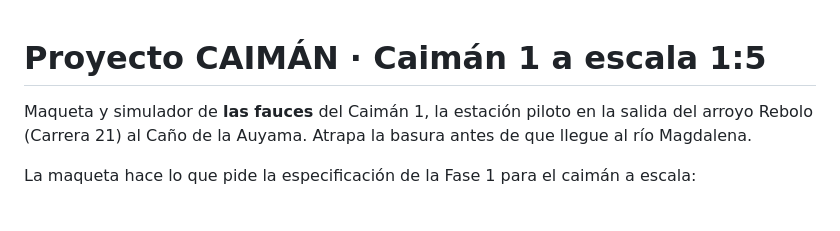
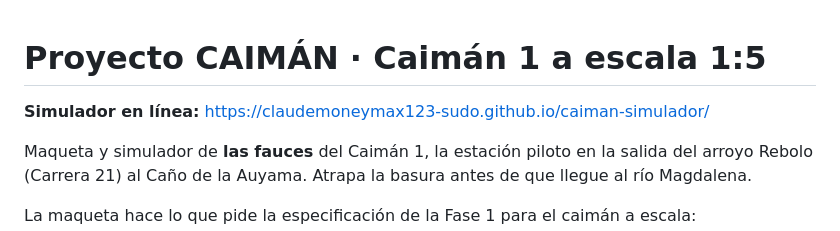
Before and after one commit to claudemoneymax123-sudo/caiman-simulador, a Markdown page: README.md, the part around the change. GitHub-like rendering; blank space fills up the shorter version.

Commit message:
README: enlace al simulador en línea
Co-Authored-By: Claude Opus 5.5 <noreply@anthropic.com>

```diff
--- a/README.md
+++ b/README.md
@@ -1,4 +1,6 @@
 # Proyecto CAIMÁN · Caimán 1 a escala 1:5
+
+**Simulador en línea:** <https://claudemoneymax123-sudo.github.io/caiman-simulador/>
 
 Maqueta y simulador de **las fauces** del Caimán 1, la estación piloto en la salida del arroyo Rebolo (Carrera 21) al Caño de la Auyama. Atrapa la basura antes de que llegue al río Magdalena.
 
```
